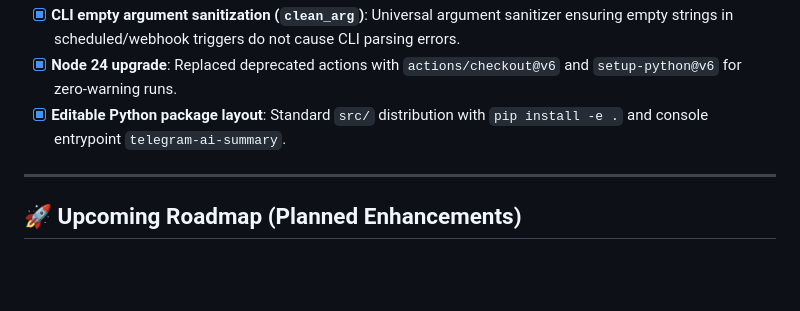
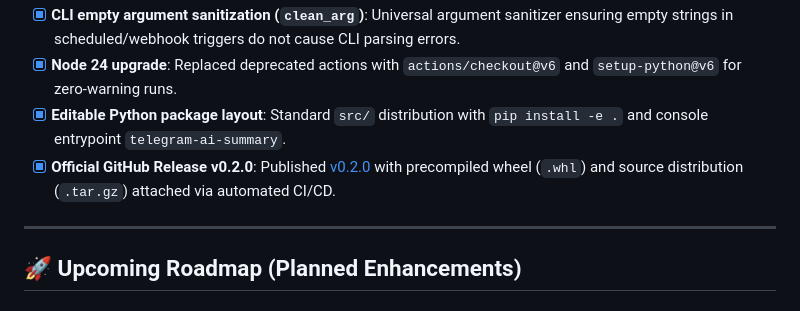
Before and after one commit to solari21/telegram-ai-summary-template, a Markdown page: TODO.md, the part around the change. Drawn GitHub-style; blank space fills up the shorter version.

Commit message:
docs: document official GitHub Release v0.2.0 in TODO.md

```diff
--- a/TODO.md
+++ b/TODO.md
@@ -43,6 +43,7 @@ Living tracking document for the implementation status, verified production mile
 - [x] **CLI empty argument sanitization (`clean_arg`)**: Universal argument sanitizer ensuring empty strings in scheduled/webhook triggers do not cause CLI parsing errors.
 - [x] **Node 24 upgrade**: Replaced deprecated actions with `actions/checkout@v6` and `setup-python@v6` for zero-warning runs.
 - [x] **Editable Python package layout**: Standard `src/` distribution with `pip install -e .` and console entrypoint `telegram-ai-summary`.
+- [x] **Official GitHub Release v0.2.0**: Published [v0.2.0](https://github.com/solari21/telegram-ai-summary-template/releases/tag/v0.2.0) with precompiled wheel (`.whl`) and source distribution (`.tar.gz`) attached via automated CI/CD.
 
 ---
 
```
